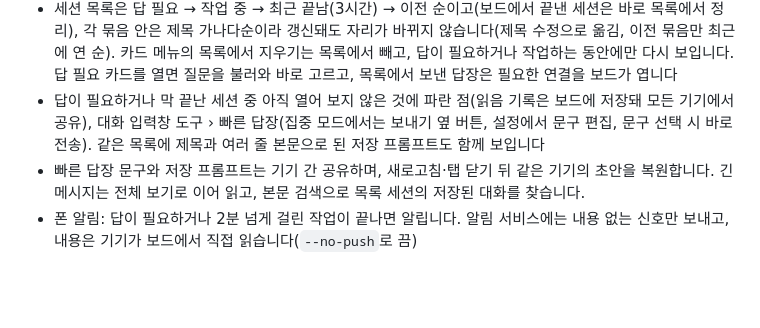
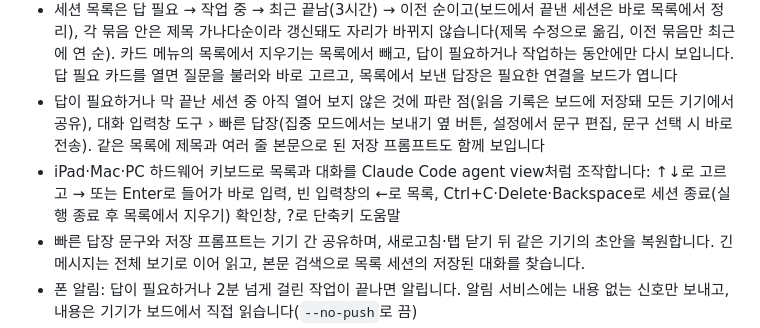
Before and after one commit to RyanKwon87/sessionholic, a Markdown page: README.md, the part around the change. GitHub-like rendering; blank space fills up the shorter version.

Commit message:
하드웨어 키보드 조작과 좁은 iPad 창 수정을 한계·검증 문서와 README에 반영
Co-Authored-By: Claude Opus 5.5 <noreply@anthropic.com>

```diff
--- a/README.md
+++ b/README.md
@@ -16,6 +16,7 @@
 - 세션의 보드 표시 제목 수정·원래 제목으로 되돌리기. 새로고침 뒤에도 유지하며 수정한 제목과 원래 제목으로 검색
 - 세션 목록은 답 필요 → 작업 중 → 최근 끝남(3시간) → 이전 순이고(보드에서 끝낸 세션은 바로 목록에서 정리), 각 묶음 안은 제목 가나다순이라 갱신돼도 자리가 바뀌지 않습니다(제목 수정으로 옮김, 이전 묶음만 최근에 연 순). 카드 메뉴의 목록에서 지우기는 목록에서 빼고, 답이 필요하거나 작업하는 동안에만 다시 보입니다. 답 필요 카드를 열면 질문을 불러와 바로 고르고, 목록에서 보낸 답장은 필요한 연결을 보드가 엽니다
 - 답이 필요하거나 막 끝난 세션 중 아직 열어 보지 않은 것에 파란 점(읽음 기록은 보드에 저장돼 모든 기기에서 공유), 대화 입력창 도구 › 빠른 답장(집중 모드에서는 보내기 옆 버튼, 설정에서 문구 편집, 문구 선택 시 바로 전송). 같은 목록에 제목과 여러 줄 본문으로 된 저장 프롬프트도 함께 보입니다
+- iPad·Mac·PC 하드웨어 키보드로 목록과 대화를 Claude Code agent view처럼 조작합니다: ↑↓로 고르고 → 또는 Enter로 들어가 바로 입력, 빈 입력창의 ←로 목록, Ctrl+C·Delete·Backspace로 세션 종료(실행 종료 후 목록에서 지우기) 확인창, ?로 단축키 도움말
 - 빠른 답장 문구와 저장 프롬프트는 기기 간 공유하며, 새로고침·탭 닫기 뒤 같은 기기의 초안을 복원합니다. 긴 메시지는 전체 보기로 이어 읽고, 본문 검색으로 목록 세션의 저장된 대화를 찾습니다.
 - 폰 알림: 답이 필요하거나 2분 넘게 걸린 작업이 끝나면 알립니다. 알림 서비스에는 내용 없는 신호만 보내고, 내용은 기기가 보드에서 직접 읽습니다(`--no-push`로 끔)
 - 세션명·프로젝트 검색, 기기·프로젝트·시작 주체(세션을 연 봇별 포함) 필터, 기기 연결·기기 상태·사용량은 맨 위 헤더
```
Also changed, not shown: docs/limitations.md (+5 -1 lines), docs/verification.md (+8 -0 lines).
